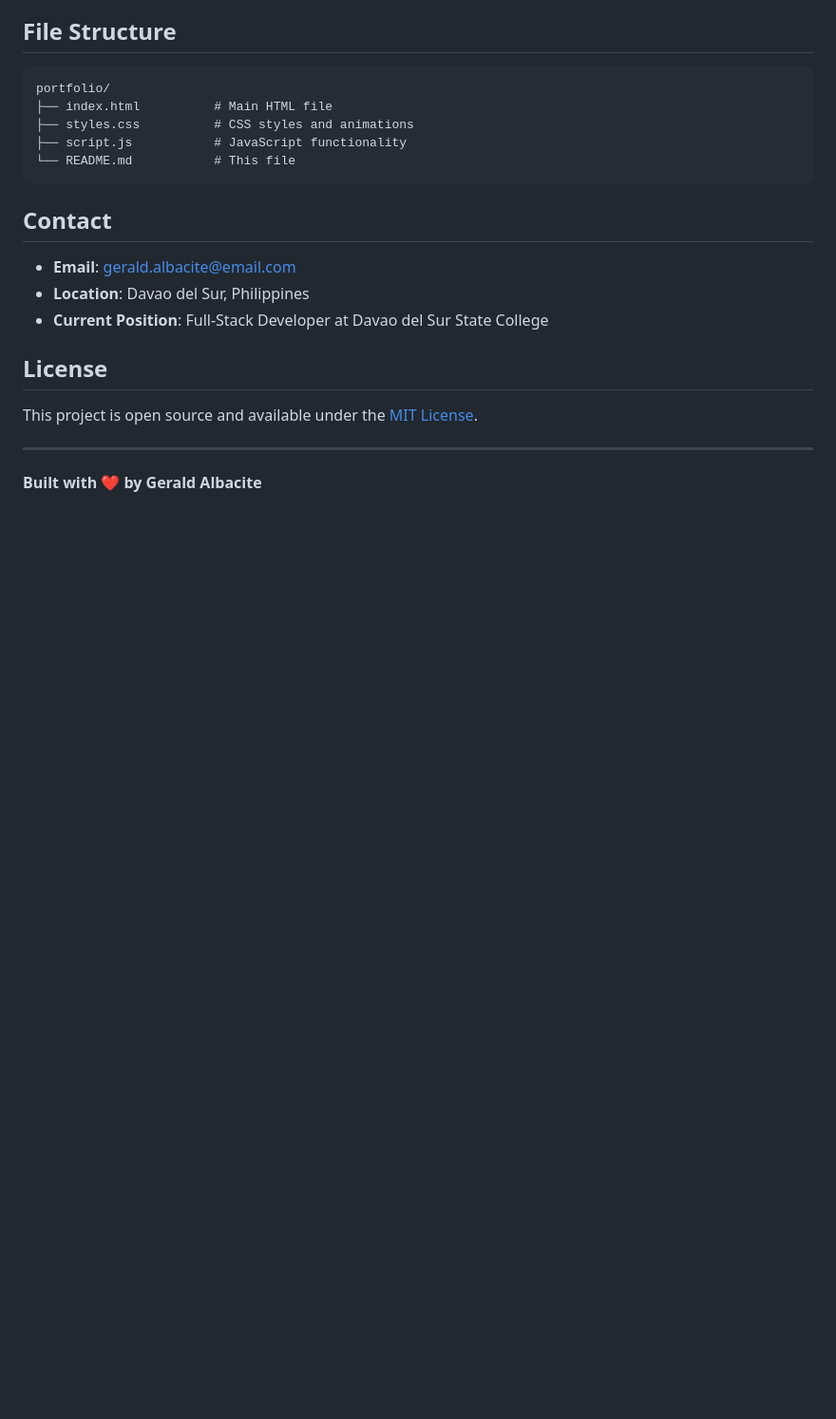
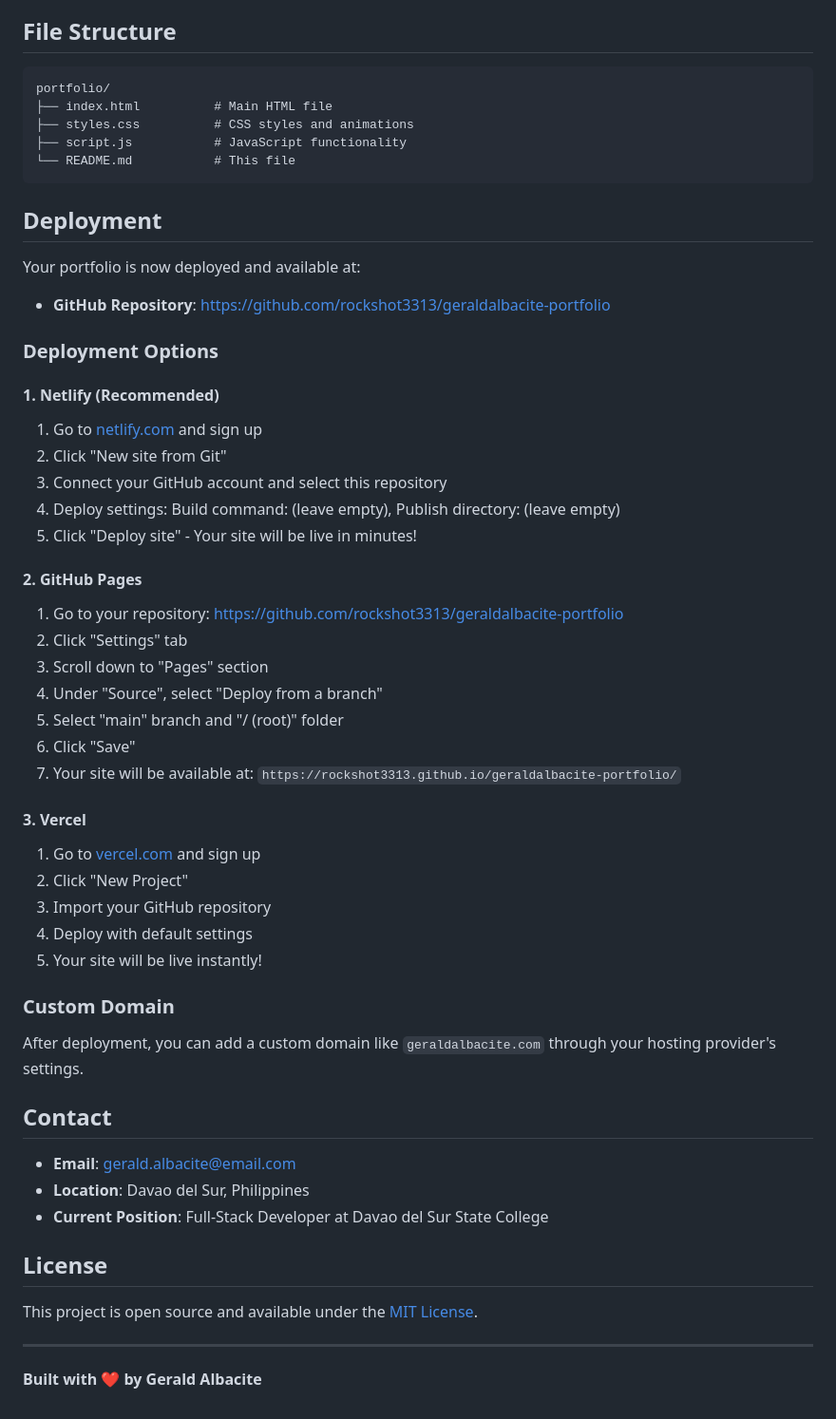
Before and after one commit to rockshot3313/geraldalbacite-portfolio, a Markdown page: README.md, the part around the change. Shown at 95% size. GitHub-like rendering; blank space fills up the shorter version.

Commit message:
Add deployment instructions and options

````diff
--- a/README.md
+++ b/README.md
@@ -99,6 +99,39 @@ portfolio/
 └── README.md           # This file
 ```
 
+## Deployment
+
+Your portfolio is now deployed and available at:
+- **GitHub Repository**: https://github.com/rockshot3313/geraldalbacite-portfolio
+
+### Deployment Options
+
+#### 1. **Netlify (Recommended)**
+1. Go to [netlify.com](https://netlify.com) and sign up
+2. Click "New site from Git"
+3. Connect your GitHub account and select this repository
+4. Deploy settings: Build command: (leave empty), Publish directory: (leave empty)
+5. Click "Deploy site" - Your site will be live in minutes!
+
+#### 2. **GitHub Pages**
+1. Go to your repository: https://github.com/rockshot3313/geraldalbacite-portfolio
+2. Click "Settings" tab
+3. Scroll down to "Pages" section
+4. Under "Source", select "Deploy from a branch"
+5. Select "main" branch and "/ (root)" folder
+6. Click "Save"
+7. Your site will be available at: `https://rockshot3313.github.io/geraldalbacite-portfolio/`
+
+#### 3. **Vercel**
+1. Go to [vercel.com](https://vercel.com) and sign up
+2. Click "New Project"
+3. Import your GitHub repository
+4. Deploy with default settings
+5. Your site will be live instantly!
+
+### Custom Domain
+After deployment, you can add a custom domain like `geraldalbacite.com` through your hosting provider's settings.
+
 ## Contact
 
 - **Email**: gerald.albacite@email.com
````
